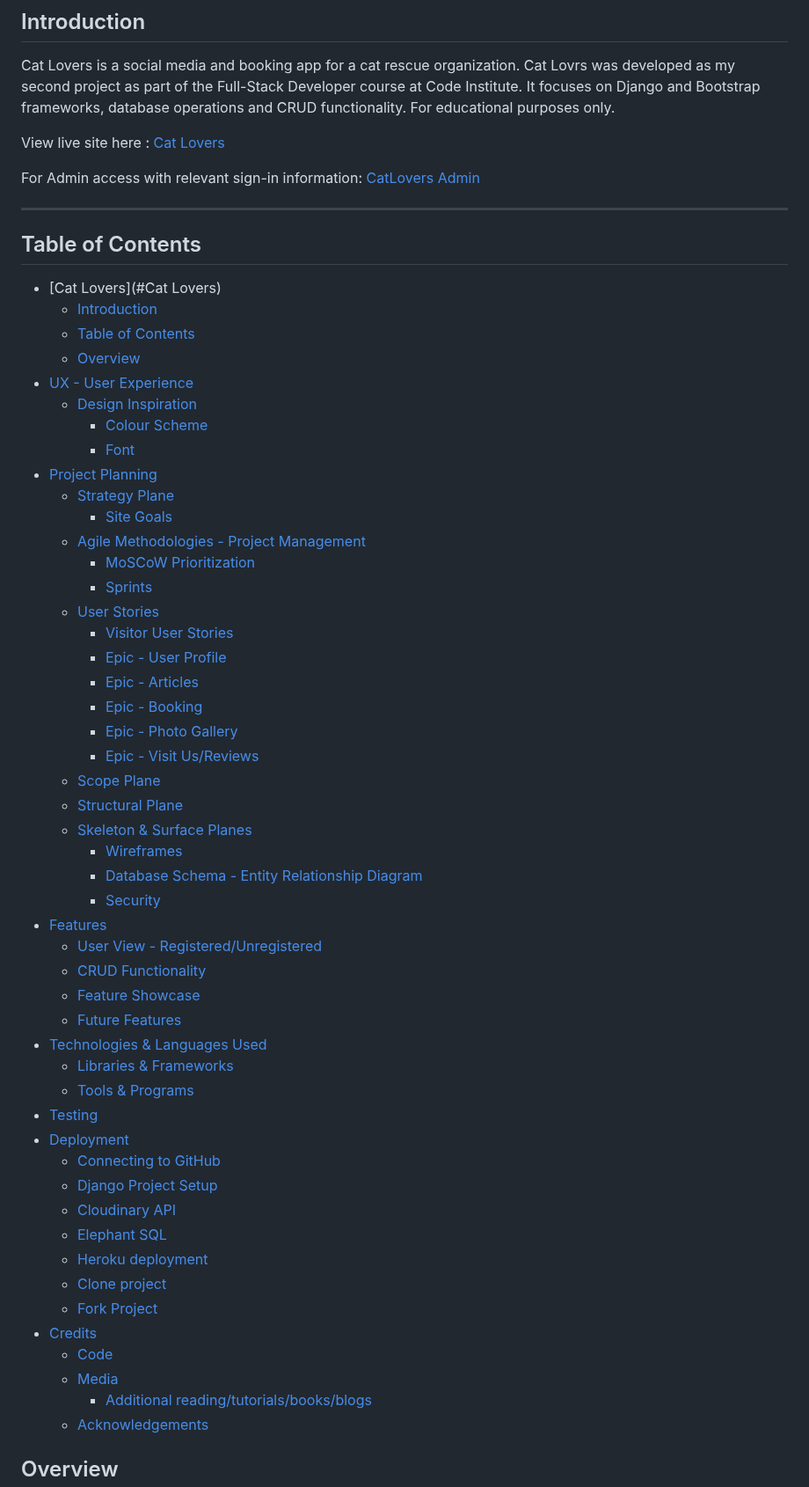
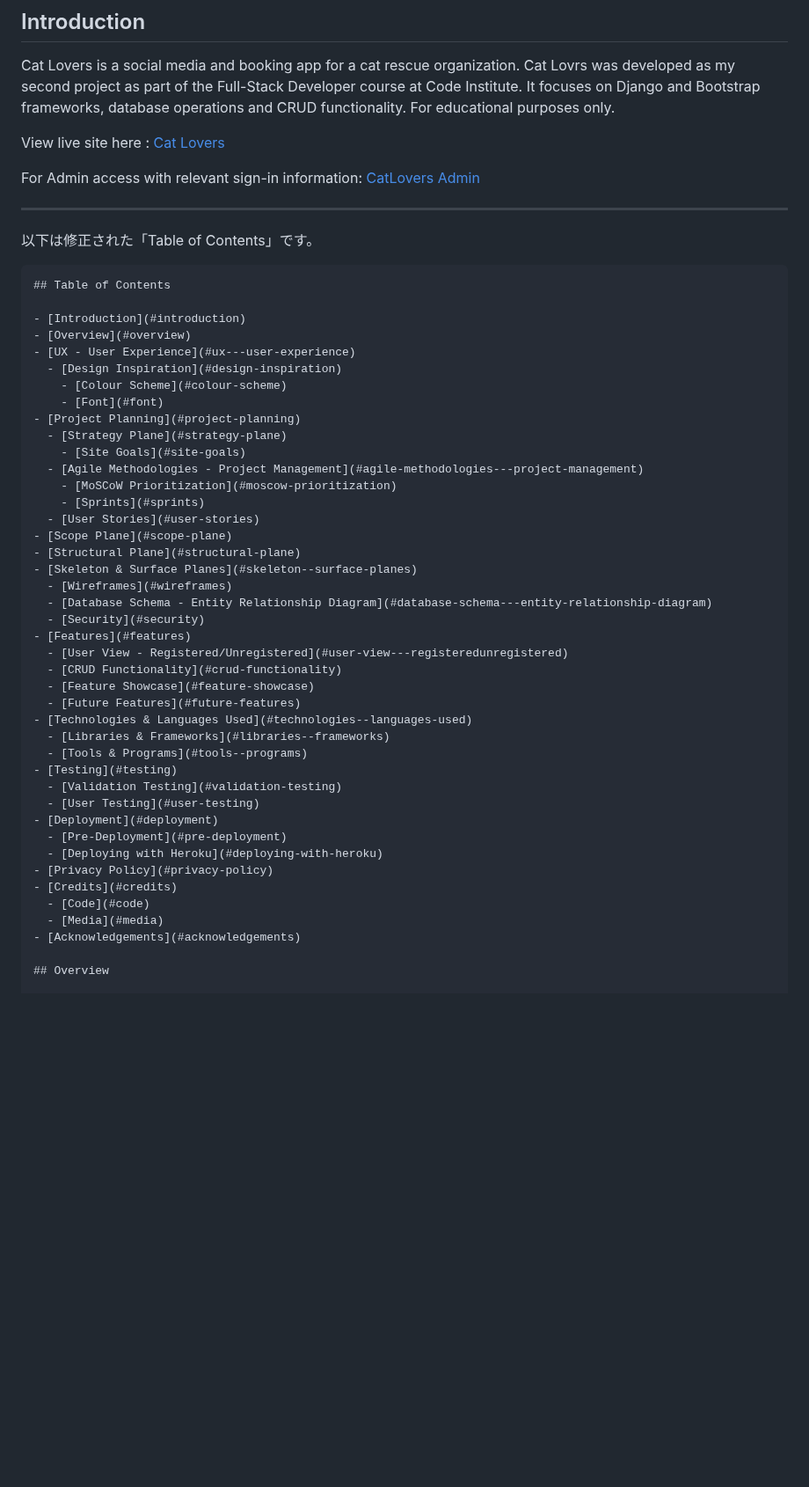
Before and after one commit to tomokoelif/cat_lovers, a Markdown page: README.md, the part around the change. Shown at 88% size. Drawn GitHub-style; blank space fills up the shorter version.

````diff
--- a/README.md
+++ b/README.md
@@ -12,12 +12,13 @@ For Admin access with relevant sign-in information: [CatLovers Admin](https://ca
 
 <hr>
 
+以下は修正された「Table of Contents」です。
+
+```
 ## Table of Contents
 
-- [Cat Lovers](#Cat Lovers)
-  - [Introduction](#introduction)
-  - [Table of Contents](#table-of-contents)
-  - [Overview](#overview)
+- [Introduction](#introduction)
+- [Overview](#overview)
 - [UX - User Experience](#ux---user-experience)
   - [Design Inspiration](#design-inspiration)
     - [Colour Scheme](#colour-scheme)
@@ -29,40 +30,31 @@ For Admin access with relevant sign-in information: [CatLovers Admin](https://ca
     - [MoSCoW Prioritization](#moscow-prioritization)
     - [Sprints](#sprints)
   - [User Stories](#user-stories)
-    - [Visitor User Stories](#visitor-user-stories)
-    - [Epic - User Profile](#epic---user-profile)
-    - [Epic - Articles](#epic---articles)
-    - [Epic - Booking](#epic---booking)
-    - [Epic - Photo Gallery](#epic---photo-gallery)
-    - [Epic - Visit Us/Reviews](#epic---visit-usreviews)
-  - [Scope Plane](#scope-plane)
-  - [Structural Plane](#structural-plane)
-  - [Skeleton \& Surface Planes](#skeleton--surface-planes)
-    - [Wireframes](#wireframes)
-    - [Database Schema - Entity Relationship Diagram](#database-schema---entity-relationship-diagram)
-    - [Security](#security)
+- [Scope Plane](#scope-plane)
+- [Structural Plane](#structural-plane)
+- [Skeleton & Surface Planes](#skeleton--surface-planes)
+  - [Wireframes](#wireframes)
+  - [Database Schema - Entity Relationship Diagram](#database-schema---entity-relationship-diagram)
+  - [Security](#security)
 - [Features](#features)
   - [User View - Registered/Unregistered](#user-view---registeredunregistered)
   - [CRUD Functionality](#crud-functionality)
   - [Feature Showcase](#feature-showcase)
   - [Future Features](#future-features)
-- [Technologies \& Languages Used](#technologies--languages-used)
-  - [Libraries \& Frameworks](#libraries--frameworks)
-  - [Tools \& Programs](#tools--programs)
+- [Technologies & Languages Used](#technologies--languages-used)
+  - [Libraries & Frameworks](#libraries--frameworks)
+  - [Tools & Programs](#tools--programs)
 - [Testing](#testing)
+  - [Validation Testing](#validation-testing)
+  - [User Testing](#user-testing)
 - [Deployment](#deployment)
-  - [Connecting to GitHub](#connecting-to-github)
-  - [Django Project Setup](#django-project-setup)
-  - [Cloudinary API](#cloudinary-api)
-  - [Elephant SQL](#elephant-sql)
-  - [Heroku deployment](#heroku-deployment)
-  - [Clone project](#clone-project)
-  - [Fork Project](#fork-project)
+  - [Pre-Deployment](#pre-deployment)
+  - [Deploying with Heroku](#deploying-with-heroku)
+- [Privacy Policy](#privacy-policy)
 - [Credits](#credits)
   - [Code](#code)
   - [Media](#media)
-    - [Additional reading/tutorials/books/blogs](#additional-readingtutorialsbooksblogs)
-  - [Acknowledgements](#acknowledgements)
+- [Acknowledgements](#acknowledgements)
 
 ## Overview
 
````
